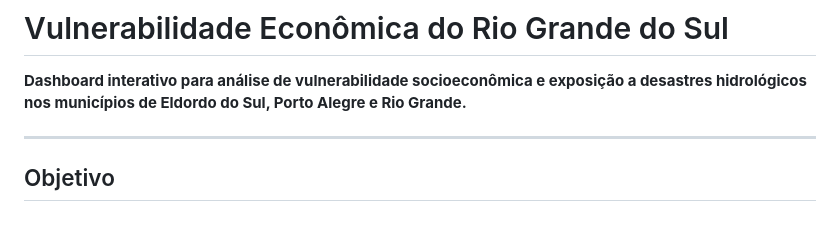
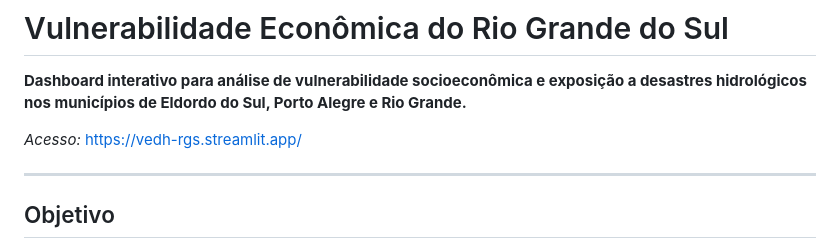
Before and after one commit to AliFiorentin/Vulnerabilidade-Economica-no-Rio-Grande-do-Sul, a Markdown page: README.md, the part around the change. GitHub-like rendering; blank space fills up the shorter version.

Commit message:
Atualizar o README.md

```diff
--- a/README.md
+++ b/README.md
@@ -1,6 +1,8 @@
 # Vulnerabilidade Econômica do Rio Grande do Sul
 
 **Dashboard interativo para análise de vulnerabilidade socioeconômica e exposição a desastres hidrológicos nos municípios de Eldordo do Sul, Porto Alegre e Rio Grande.**
+
+*Acesso:* https://vedh-rgs.streamlit.app/
 
 ------------------------------------------------------------------------
 
```
